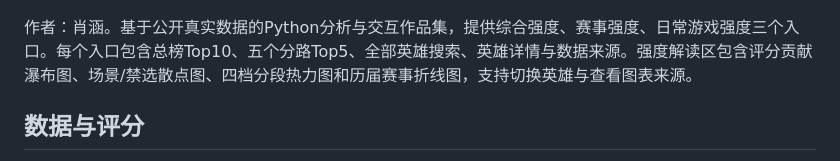
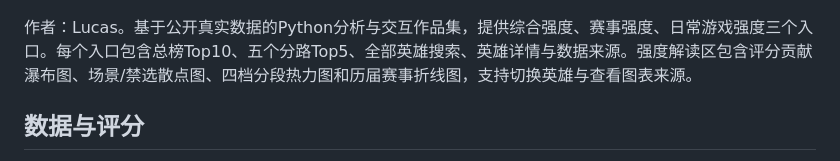
Before and after one commit to Hanx-lucas/hok-metalab, a Markdown page: README.md, the part around the change. Rendered like a GitHub page.

```diff
--- a/README.md
+++ b/README.md
@@ -4,7 +4,7 @@
 
 ![作品集预览](assets/preview.png)
 
-作者：肖涵。基于公开真实数据的Python分析与交互作品集，提供综合强度、赛事强度、日常游戏强度三个入口。每个入口包含总榜Top10、五个分路Top5、全部英雄搜索、英雄详情与数据来源。强度解读区包含评分贡献瀑布图、场景/禁选散点图、四档分段热力图和历届赛事折线图，支持切换英雄与查看图表来源。
+作者：Lucas。基于公开真实数据的Python分析与交互作品集，提供综合强度、赛事强度、日常游戏强度三个入口。每个入口包含总榜Top10、五个分路Top5、全部英雄搜索、英雄详情与数据来源。强度解读区包含评分贡献瀑布图、场景/禁选散点图、四档分段热力图和历届赛事折线图，支持切换英雄与查看图表来源。
 
 ## 数据与评分
 
```
